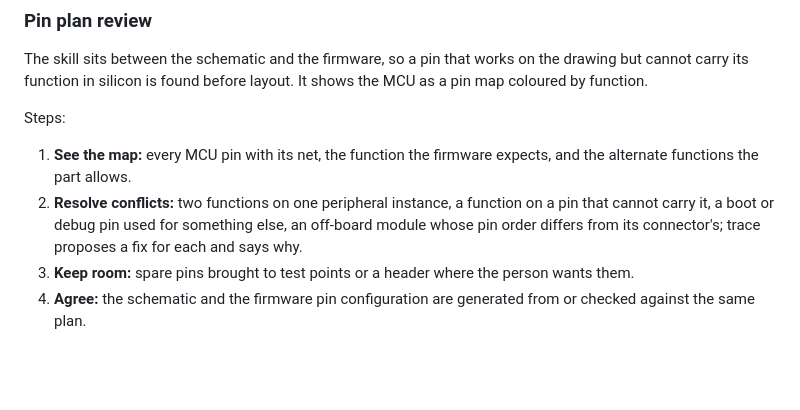
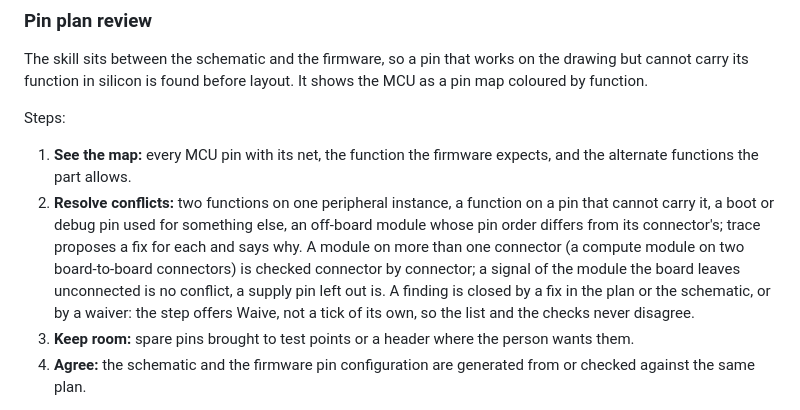
Before and after one commit to mteichtahl/trace, a Markdown page: docs/user-journey.md, the part around the change. Drawn GitHub-style; blank space fills up the shorter version.

```diff
--- a/docs/user-journey.md
+++ b/docs/user-journey.md
@@ -767,7 +767,7 @@ The skill sits between the schematic and the firmware, so a pin that works on th
 Steps:
 
 1. **See the map:** every MCU pin with its net, the function the firmware expects, and the alternate functions the part allows.
-2. **Resolve conflicts:** two functions on one peripheral instance, a function on a pin that cannot carry it, a boot or debug pin used for something else, an off-board module whose pin order differs from its connector's; trace proposes a fix for each and says why.
+2. **Resolve conflicts:** two functions on one peripheral instance, a function on a pin that cannot carry it, a boot or debug pin used for something else, an off-board module whose pin order differs from its connector's; trace proposes a fix for each and says why. A module on more than one connector (a compute module on two board-to-board connectors) is checked connector by connector; a signal of the module the board leaves unconnected is no conflict, a supply pin left out is. A finding is closed by a fix in the plan or the schematic, or by a waiver: the step offers Waive, not a tick of its own, so the list and the checks never disagree.
 3. **Keep room:** spare pins brought to test points or a header where the person wants them.
 4. **Agree:** the schematic and the firmware pin configuration are generated from or checked against the same plan.
 
```
Also changed, not shown: docs/ui/screens/PinPlanFinding.png (added), docs/ui/screens/PinPlanFindingPhone.png (added), 11 other files.
